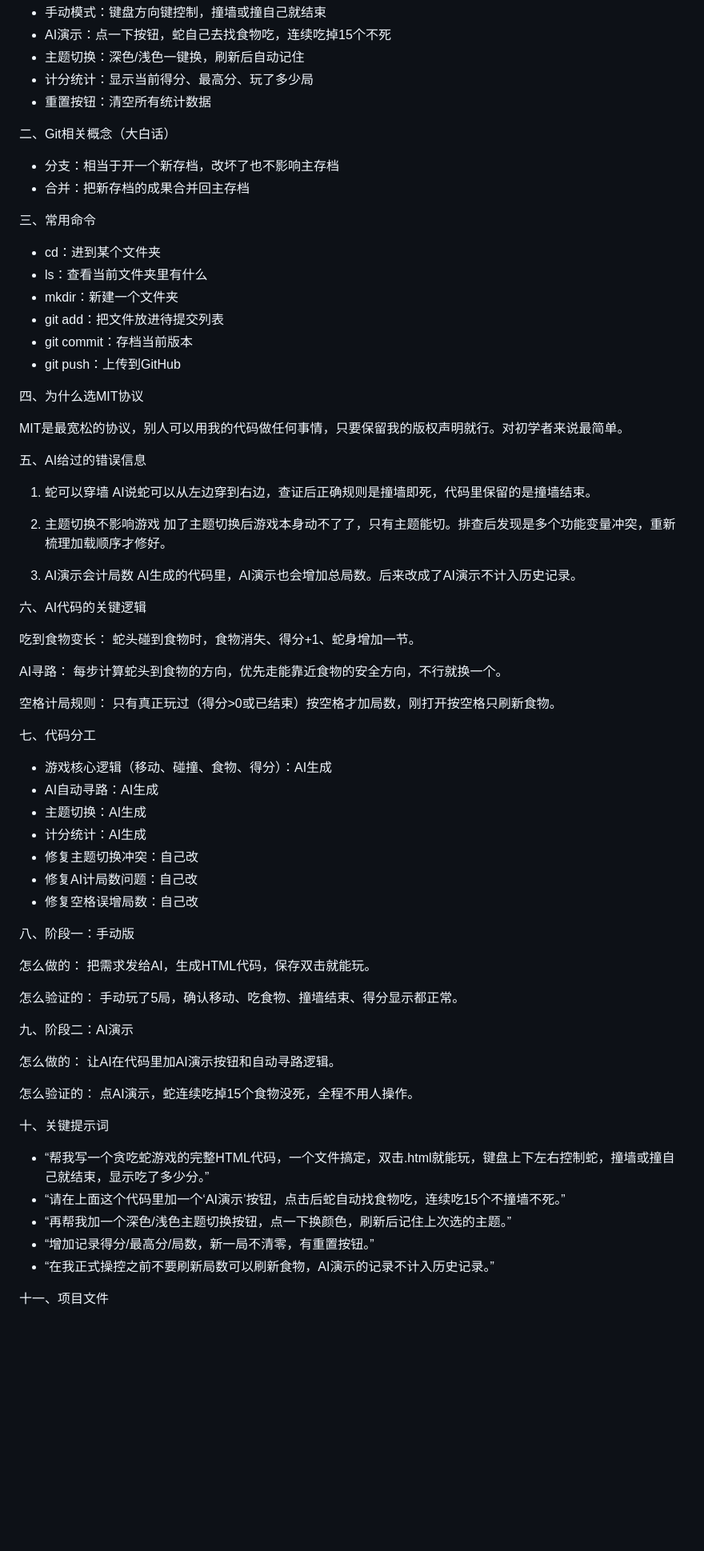
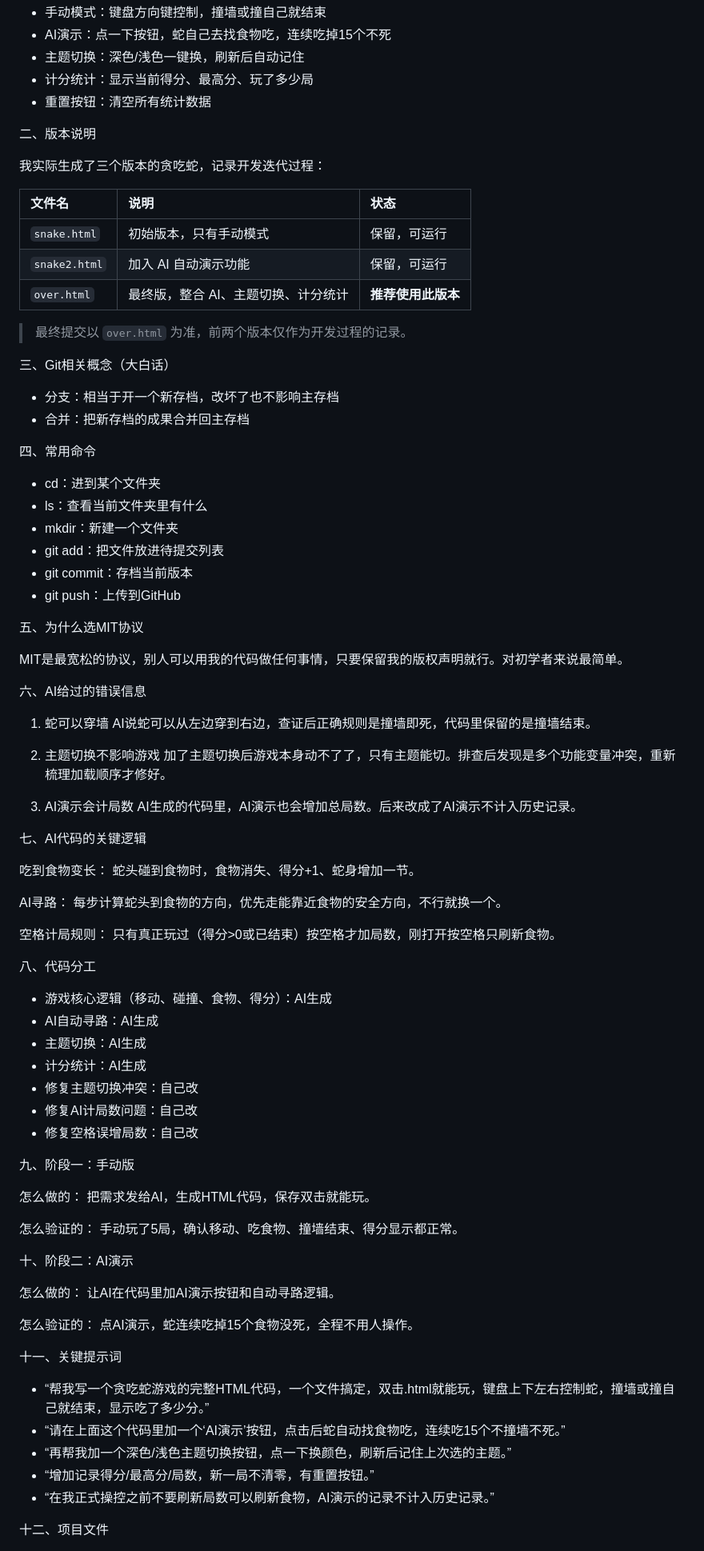
Before and after one commit to kailuzsw/zuoye, a Markdown page: README.md, the part around one of its changes. Shown at 80% size. Rendered like a GitHub page; blank space fills up the shorter version.

```diff
--- a/README.md
+++ b/README.md
@@ -13,13 +13,26 @@
 - 重置按钮：清空所有统计数据
 
 
-二、Git相关概念（大白话）
+二、版本说明
+
+我实际生成了三个版本的贪吃蛇，记录开发迭代过程：
+
+| 文件名 | 说明 | 状态 |
+| :--- | :--- | :--- |
+| `snake.html` | 初始版本，只有手动模式 | 保留，可运行 |
+| `snake2.html` | 加入 AI 自动演示功能 | 保留，可运行 |
+| `over.html` | 最终版，整合 AI、主题切换、计分统计 | **推荐使用此版本** |
+
+> 最终提交以 `over.html` 为准，前两个版本仅作为开发过程的记录。
+
+
+三、Git相关概念（大白话）
 
 - 分支：相当于开一个新存档，改坏了也不影响主存档
 - 合并：把新存档的成果合并回主存档
 
 
-三、常用命令
+四、常用命令
 
 - cd：进到某个文件夹
 - ls：查看当前文件夹里有什么
@@ -29,12 +42,12 @@
 - git push：上传到GitHub
 
 
-四、为什么选MIT协议
+五、为什么选MIT协议
 
 MIT是最宽松的协议，别人可以用我的代码做任何事情，只要保留我的版权声明就行。对初学者来说最简单。
 
 
-五、AI给过的错误信息
+六、AI给过的错误信息
 
 1. 蛇可以穿墙
 AI说蛇可以从左边穿到右边，查证后正确规则是撞墙即死，代码里保留的是撞墙结束。
@@ -46,7 +59,7 @@ AI说蛇可以从左边穿到右边，查证后正确规则是撞墙即死，代
 AI生成的代码里，AI演示也会增加总局数。后来改成了AI演示不计入历史记录。
 
 
-六、AI代码的关键逻辑
+七、AI代码的关键逻辑
 
 吃到食物变长：
 蛇头碰到食物时，食物消失、得分+1、蛇身增加一节。
@@ -58,7 +71,7 @@ AI寻路：
 只有真正玩过（得分>0或已结束）按空格才加局数，刚打开按空格只刷新食物。
 
 
-七、代码分工
+八、代码分工
 
 - 游戏核心逻辑（移动、碰撞、食物、得分）：AI生成
 - AI自动寻路：AI生成
@@ -69,7 +82,7 @@ AI寻路：
 - 修复空格误增局数：自己改
 
 
-八、阶段一：手动版
+九、阶段一：手动版
 
 怎么做的：
 把需求发给AI，生成HTML代码，保存双击就能玩。
@@ -78,7 +91,7 @@ AI寻路：
 手动玩了5局，确认移动、吃食物、撞墙结束、得分显示都正常。
 
 
-九、阶段二：AI演示
+十、阶段二：AI演示
 
 怎么做的：
 让AI在代码里加AI演示按钮和自动寻路逻辑。
@@ -87,7 +100,7 @@ AI寻路：
 点AI演示，蛇连续吃掉15个食物没死，全程不用人操作。
 
 
-十、关键提示词
+十一、关键提示词
 
 - “帮我写一个贪吃蛇游戏的完整HTML代码，一个文件搞定，双击.html就能玩，键盘上下左右控制蛇，撞墙或撞自己就结束，显示吃了多少分。”
 - “请在上面这个代码里加一个‘AI演示’按钮，点击后蛇自动找食物吃，连续吃15个不撞墙不死。”
@@ -96,5 +109,5 @@ AI寻路：
 - “在我正式操控之前不要刷新局数可以刷新食物，AI演示的记录不计入历史记录。”
 
 
-十一、项目文件
+十二、项目文件
 
```
Also changed, not shown: other parts of README.md (+6 -4 lines).
